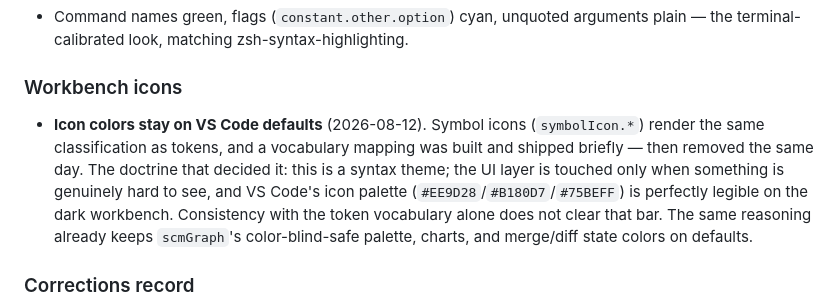
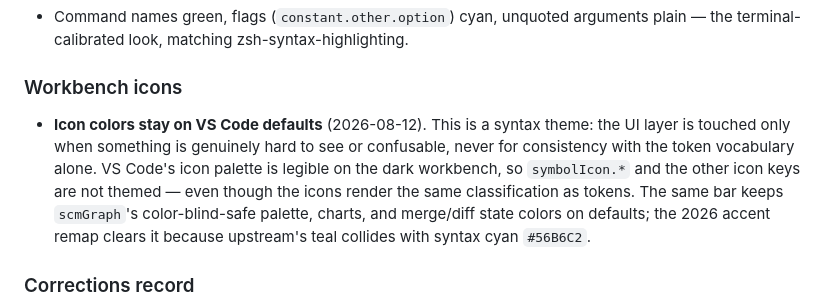
Before and after one commit to hn-11/one-dark-modern, a Markdown page: docs/PHILOSOPHY.md, the part around the change. GitHub-like rendering.

Commit message:
docs: state the icon ruling as principle, not narrative (#20)
Rulings carry the principle and the bar; shipped-and-reverted history
belongs in the Corrections record.

Co-authored-by: hn <35862888+HayatoNakano@users.noreply.github.com>
Co-authored-by: Claude Opus 5 <noreply@anthropic.com>

```diff
--- a/docs/PHILOSOPHY.md
+++ b/docs/PHILOSOPHY.md
@@ -264,16 +264,15 @@ several rulings supersede earlier ones.
 
 ### Workbench icons
 
-- **Icon colors stay on VS Code defaults** (2026-08-12). Symbol icons
-  (`symbolIcon.*`) render the same classification as tokens, and a
-  vocabulary mapping was built and shipped briefly — then removed the same
-  day. The doctrine that decided it: this is a syntax theme; the UI layer
-  is touched only when something is genuinely hard to see, and VS Code's
-  icon palette (`#EE9D28`/`#B180D7`/`#75BEFF`) is perfectly legible on the
-  dark workbench. Consistency with the token vocabulary alone does not
-  clear that bar. The same reasoning already keeps `scmGraph`'s
-  color-blind-safe palette, charts, and merge/diff state colors on
-  defaults.
+- **Icon colors stay on VS Code defaults** (2026-08-12). This is a syntax
+  theme: the UI layer is touched only when something is genuinely hard to
+  see or confusable, never for consistency with the token vocabulary
+  alone. VS Code's icon palette is legible on the dark workbench, so
+  `symbolIcon.*` and the other icon keys are not themed — even though the
+  icons render the same classification as tokens. The same bar keeps
+  `scmGraph`'s color-blind-safe palette, charts, and merge/diff state
+  colors on defaults; the 2026 accent remap clears it because upstream's
+  teal collides with syntax cyan `#56B6C2`.
 
 ### Corrections record
 
```
